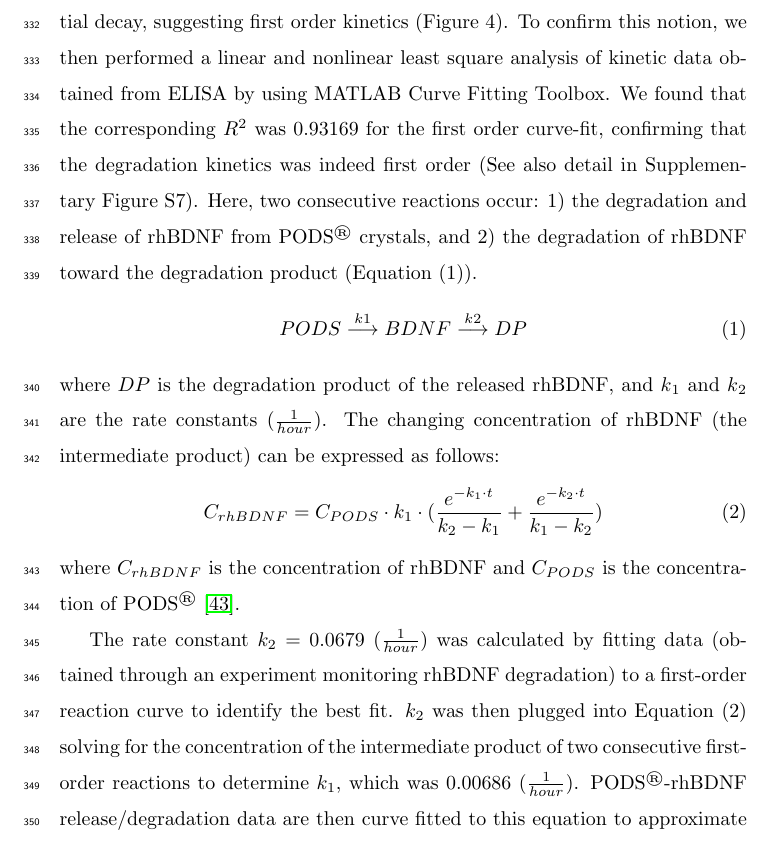
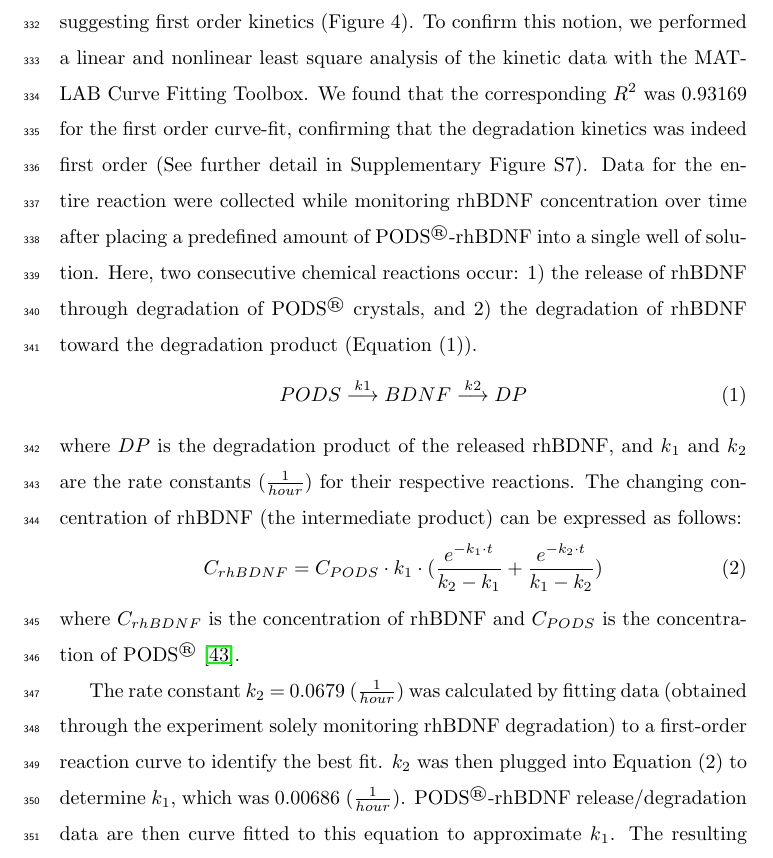
Before and after one commit to noattemptlanding/Neurotrophic-strip-project, a LaTeX paper (FINAL_DOC/Final_Manuscript.tex): part of page 18 of 47, cut so that both start at the same text. Compiled offline with pdfLaTeX.

Commit message:
progress 0827

```diff
--- a/FINAL_DOC/Final_Manuscript.tex
+++ b/FINAL_DOC/Final_Manuscript.tex
@@ -216,7 +216,7 @@
 	% (C) Concentration of BDNF released from PODS\textsuperscript{\textregistered} cultured with human embryonic stem cell-derived auditory neurons fit to Equation 2. Black dots: individual data point, blue line: fitted curve. Results on left hand side show approximation for $k1$ and the coefficient of determination ($R\textsuperscript{2}$).}
 \end{figure}
 
-Degradation data were collected by monitoring rhBDNF concentration over time after placing a predefined amount of PODS\textsuperscript{\textregistered}-rhBDNF into a single well of solution. Degradation data obtained for the first 72 hours indicate an exponential decay, suggesting first order kinetics (Figure 4). To confirm this notion, we then performed a linear and nonlinear least square analysis of kinetic data obtained from ELISA by using MATLAB Curve Fitting Toolbox. We found that the corresponding $R^{2}$ was 0.93169 for the first order curve-fit, confirming that the degradation kinetics was indeed first order (See also detail in Supplementary Figure S7). Here, two consecutive reactions occur: 1) the degradation and release of rhBDNF from PODS\textsuperscript{\textregistered} crystals, and 2) the degradation of rhBDNF toward the degradation product (Equation (1)).
+\indent We then quantified the chemical kinetics of the degradation of PODS\textsuperscript{\textregistered}-rhBDNF followed by the release and eventual degradation of the rhBDNF by ELISA testing (Figure 4) to establish the parameters for the FEA. Degradation kinetics for rhBDNF was collected while monitoring rhBDNF concentration after introducing a predefined amount of rhBDNF into a single well of solution. The data obtained throughout the first 72 hours indicate an exponential decay, suggesting first order kinetics (Figure 4). To confirm this notion, we performed a linear and nonlinear least square analysis of the kinetic data with the MATLAB Curve Fitting Toolbox. We found that the corresponding $R^{2}$ was 0.93169 for the first order curve-fit, confirming that the degradation kinetics was indeed first order (See further detail in Supplementary Figure S7). Data for the entire reaction were collected while monitoring rhBDNF concentration over time after placing a predefined amount of PODS\textsuperscript{\textregistered}-rhBDNF into a single well of solution. Here, two consecutive chemical reactions occur: 1) the release of rhBDNF through degradation of PODS\textsuperscript{\textregistered} crystals, and 2) the degradation of rhBDNF toward the degradation product (Equation (1)).
 %%%%%%%%%%%%%%%
 % Equation 1
 %%%%%%%%%%%%%%%
@@ -224,7 +224,7 @@
 PODS\overset{k1}{\longrightarrow}BDNF\overset{k2}{\longrightarrow}DP
 \end{equation}
 %%%%%%%%%%%%%%%
-where $DP$ is the degradation product of the released rhBDNF, and $k\textsubscript{1}$ and $k\textsubscript{2}$ are the rate constants ($\frac{1}{hour}$). The changing concentration of rhBDNF (the intermediate product) can be expressed as follows:
+where $DP$ is the degradation product of the released rhBDNF, and $k\textsubscript{1}$ and $k\textsubscript{2}$ are the rate constants ($\frac{1}{hour}$) for their respective reactions.  The changing concentration of rhBDNF (the intermediate product) can be expressed as follows:
 %%%%%%%%%%%%%%%
 % Equation 2
 %%%%%%%%%%%%%%%
@@ -234,7 +234,7 @@
 %%%%%%%%%%%%%%%
 where $C_{rhBDNF}$ is the concentration of rhBDNF and $C_{PODS}$ is the concentration of PODS\textsuperscript{\textregistered} \cite{levenspiel1999}.
 
-The rate constant $k_{2}$ = 0.0679 ($\frac{1}{hour}$) was calculated by fitting data (obtained through an experiment monitoring rhBDNF degradation) to a first-order reaction curve to identify the best fit. $k_{2}$ was then plugged into Equation (2) solving for the concentration of the intermediate product of two consecutive first-order reactions to determine $k_{1}$, which was 0.00686 ($\frac{1}{hour}$). PODS\textsuperscript{\textregistered}-rhBDNF release/degradation data are then curve fitted to this equation to approximate $k\textsubscript{1}$. The resulting chemical gradient can be solved using Fick’s second Law of diffusion by applying the appropriate boundary and initial conditions as follow:
+The rate constant $k_{2}$ = 0.0679 ($\frac{1}{hour}$) was calculated by fitting data (obtained through the experiment solely monitoring rhBDNF degradation) to a first-order reaction curve to identify the best fit. $k_{2}$ was then plugged into Equation (2) to determine $k_{1}$, which was 0.00686 ($\frac{1}{hour}$). PODS\textsuperscript{\textregistered}-rhBDNF release/degradation data are then curve fitted to this equation to approximate $k\textsubscript{1}$. The resulting chemical gradient can be solved using Fick’s second Law of diffusion by applying the appropriate boundary and initial conditions as follow:
 
 %%%%%%%%%%%%%%%%%%%%%%%%%%%%%%%%%%%%%%%%%%%%%%%%%%%%%%%%%%%%%%%%%%%%%%%%%%%%%%%%%%%%%%%%%%%%%%%%%%%%%%%%
 % 28) k1 and k 2 unit 1/s? line 308 ??
```
Also changed, not shown: FINAL_DOC/Final_Manuscript.tex (4 more changed lines), 1 other file.
